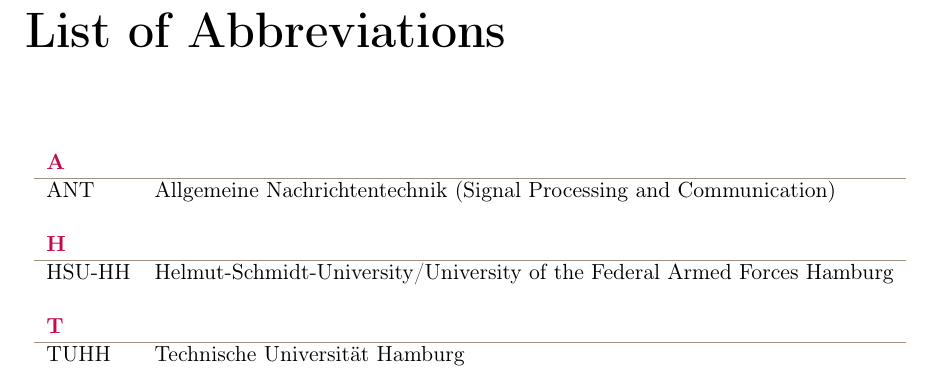
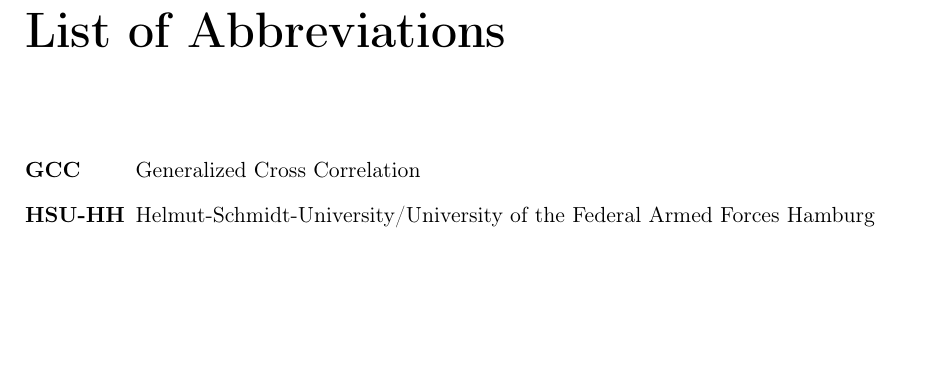
Before and after one commit to ykonda/Masterthesis, a LaTeX thesis (Thesis.tex, which reads postcontent/abbreviation.tex): part of page 35 of 38, cut so that both start at the same text, the shorter picture padded with empty space. Compiled offline with pdfLaTeX; a LaTeX package or settings file that is missing is left out.

Commit message:
introduce acronyms

```diff
--- a/Thesis.tex
+++ b/Thesis.tex
@@ -131,6 +131,9 @@
 \usepackage{xcolor}
 
 \usepackage{listings}
+
+% Einfache Handhabung von Abkürzungen
+\usepackage{acronym}
 
 \lstloadlanguages{}
 
--- a/postcontent/abbreviation.tex
+++ b/postcontent/abbreviation.tex
@@ -1,15 +1,8 @@
 \chapter*{List of Abbreviations}
 \label{sec:abbreviations}
 \markboth{\MakeUppercase{List of Abbreviations}}{\MakeUppercase{List of Abbreviations}}
-\begin{longtable}[t]{ll}
-\arrayrulecolor{hsugrau}
-\textbf{\textcolor{hsurot}{A}} &\\ \hline
-ANT & Allgemeine Nachrichtentechnik (Signal Processing and Communication)\\
 
-  &\\ \textbf{\textcolor{hsurot}{H}} &\\  \hline
-HSU-HH & Helmut-Schmidt-University/University of the Federal Armed Forces Hamburg\\
-
-  &\\ \textbf{\textcolor{hsurot}{T}} &\\  \hline
-TUHH & Technische Universit\"at Hamburg\\
-
-\end{longtable}
+\begin{acronym}[HSU-HH]
+  \acro{GCC}[GCC]{Generalized Cross Correlation}
+  \acro{HSU}[HSU-HH]{Helmut-Schmidt-University/University of the Federal Armed Forces Hamburg}
+\end{acronym}
```
